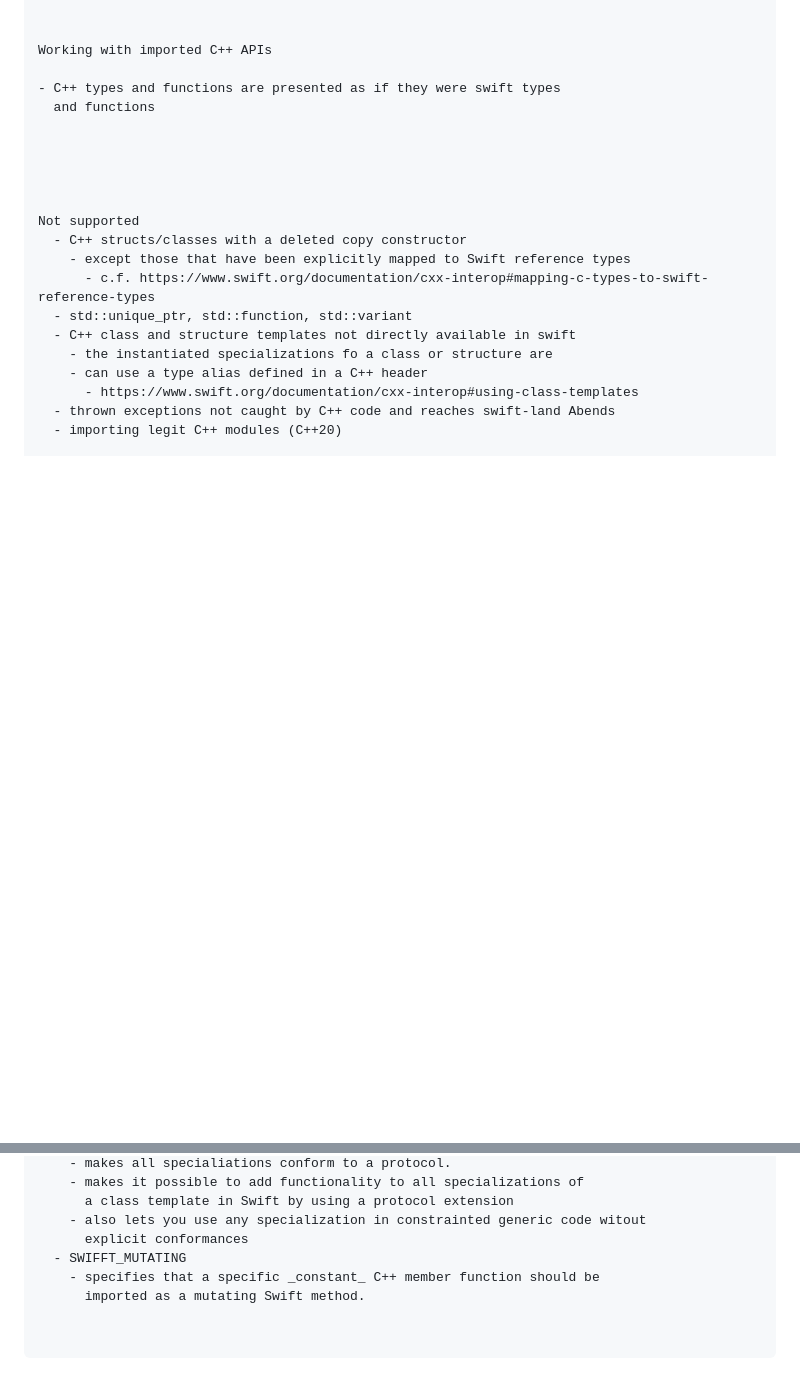
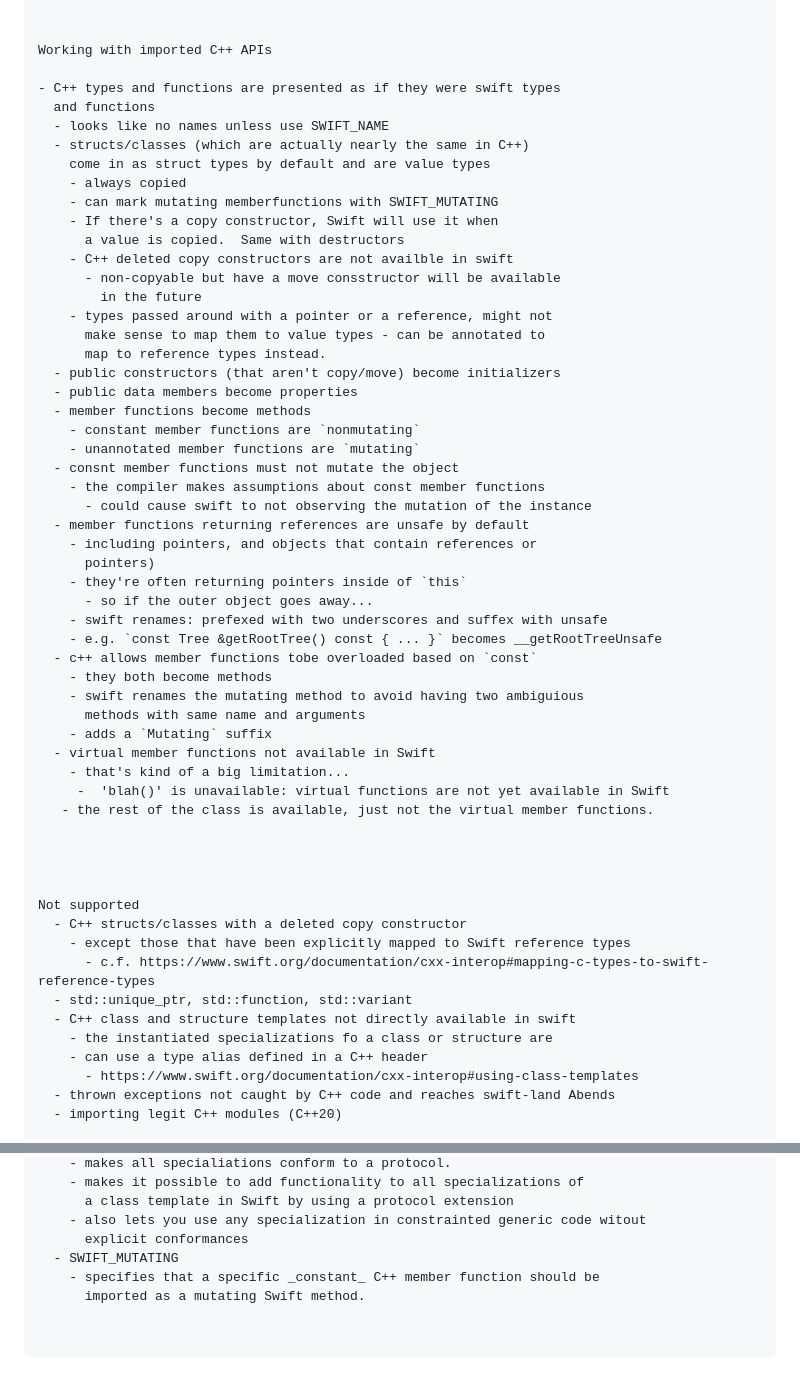
Before and after one commit to markd2/RandomLearning, a Markdown page: C++/readme.md, 2 parts joined by grey strips. Rendered like a GitHub page; blank space fills up the shorter version.

Commit message:
checkpoint C++ interop notes

```diff
--- a/C++/readme.md
+++ b/C++/readme.md
@@ -395,7 +395,43 @@ Working with imported C++ APIs
 
 - C++ types and functions are presented as if they were swift types
   and functions
-
+  - looks like no names unless use SWIFT_NAME
+  - structs/classes (which are actually nearly the same in C++)
+    come in as struct types by default and are value types
+    - always copied
+    - can mark mutating memberfunctions with SWIFT_MUTATING
+    - If there's a copy constructor, Swift will use it when
+      a value is copied.  Same with destructors
+    - C++ deleted copy constructors are not availble in swift
+      - non-copyable but have a move consstructor will be available
+        in the future
+    - types passed around with a pointer or a reference, might not
+      make sense to map them to value types - can be annotated to
+      map to reference types instead.
+  - public constructors (that aren't copy/move) become initializers
+  - public data members become properties
+  - member functions become methods
+    - constant member functions are `nonmutating`
+    - unannotated member functions are `mutating`
+  - consnt member functions must not mutate the object
+    - the compiler makes assumptions about const member functions
+      - could cause swift to not observing the mutation of the instance
+  - member functions returning references are unsafe by default
+    - including pointers, and objects that contain references or
+      pointers)
+    - they're often returning pointers inside of `this`
+      - so if the outer object goes away...
+    - swift renames: prefexed with two underscores and suffex with unsafe
+    - e.g. `const Tree &getRootTree() const { ... }` becomes __getRootTreeUnsafe
+  - c++ allows member functions tobe overloaded based on `const`
+    - they both become methods
+    - swift renames the mutating method to avoid having two ambiguious
+      methods with same name and arguments
+    - adds a `Mutating` suffix
+  - virtual member functions not available in Swift
+    - that's kind of a big limitation...
+     -  'blah()' is unavailable: virtual functions are not yet available in Swift
+   - the rest of the class is available, just not the virtual member functions.
 
 
 
@@ -527,6 +563,6 @@ Apple sample code
       a class template in Swift by using a protocol extension
     - also lets you use any specialization in constrainted generic code witout
       explicit conformances
-  - SWIFFT_MUTATING
+  - SWIFT_MUTATING
     - specifies that a specific _constant_ C++ member function should be
       imported as a mutating Swift method.
```
